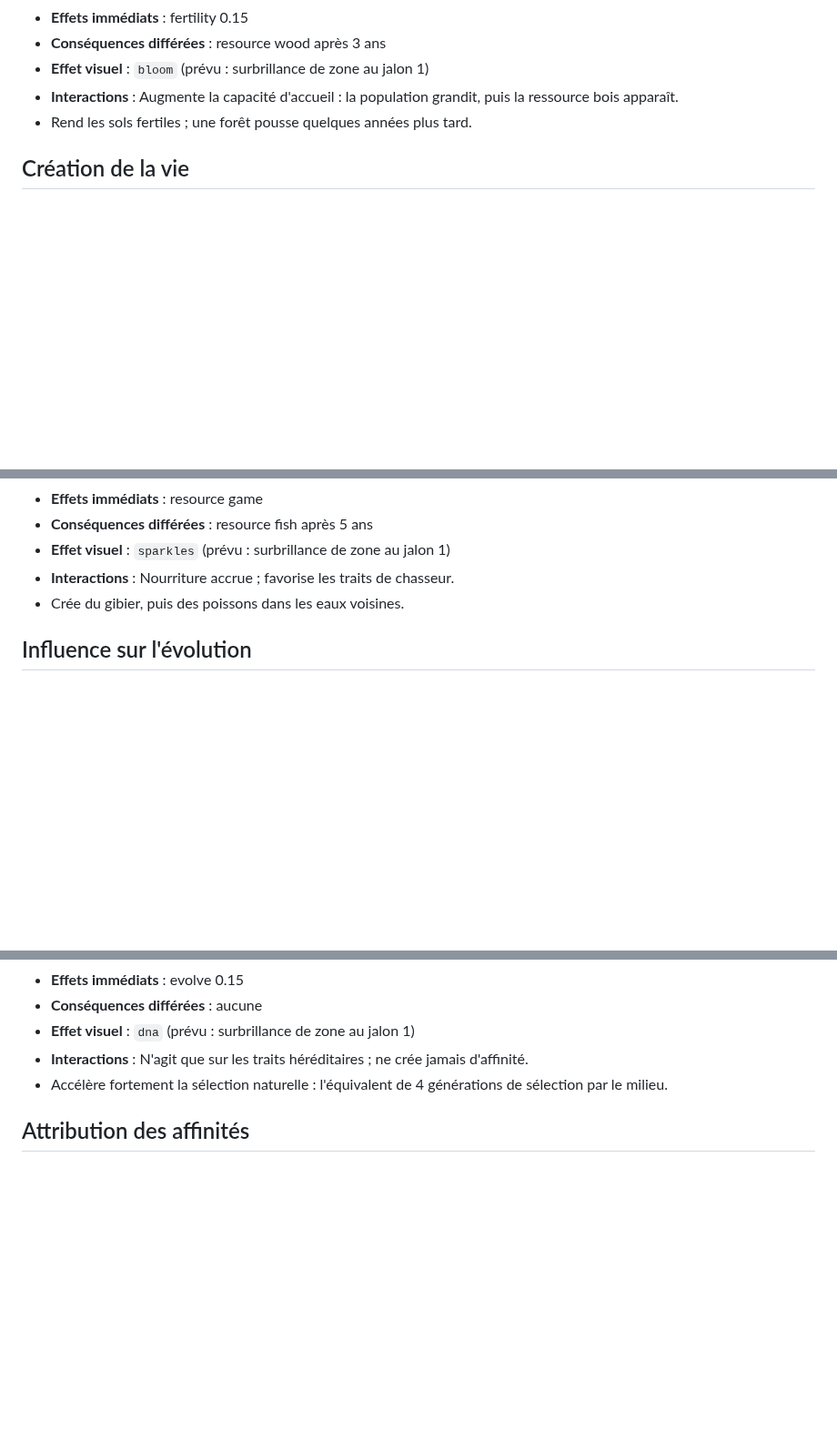
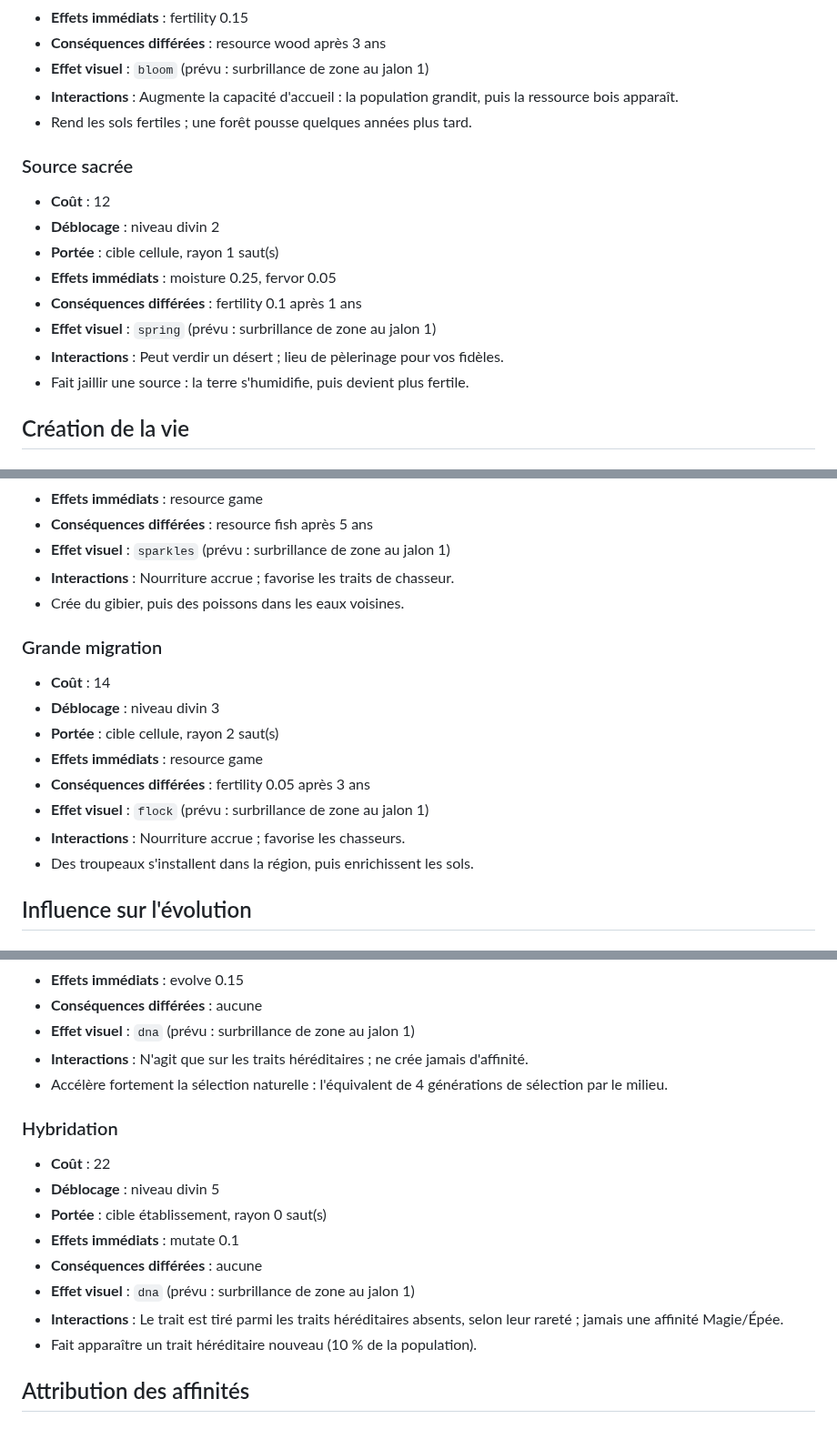
Before and after one commit to udje266-cell/Cit-a, a Markdown page: docs/POWERS.md, 3 parts joined by grey strips. Shown at 91% size. Drawn GitHub-style; blank space fills up the shorter version.

```diff
--- a/docs/POWERS.md
+++ b/docs/POWERS.md
@@ -75,6 +86,17 @@ Tous les pouvoirs se prévisualisent (zone surlignée + coût + conséquences di
 - **Effet visuel** : `bloom` (prévu : surbrillance de zone au jalon 1)
 - **Interactions** : Augmente la capacité d'accueil : la population grandit, puis la ressource bois apparaît.
 - Rend les sols fertiles ; une forêt pousse quelques années plus tard.
+
+### Source sacrée
+
+- **Coût** : 12
+- **Déblocage** : niveau divin 2
+- **Portée** : cible cellule, rayon 1 saut(s)
+- **Effets immédiats** : moisture 0.25, fervor 0.05
+- **Conséquences différées** : fertility 0.1 après 1 ans
+- **Effet visuel** : `spring` (prévu : surbrillance de zone au jalon 1)
+- **Interactions** : Peut verdir un désert ; lieu de pèlerinage pour vos fidèles.
+- Fait jaillir une source : la terre s'humidifie, puis devient plus fertile.
 
 ## Création de la vie
 
@@ -89,6 +111,17 @@ Tous les pouvoirs se prévisualisent (zone surlignée + coût + conséquences di
 - **Interactions** : Nourriture accrue ; favorise les traits de chasseur.
 - Crée du gibier, puis des poissons dans les eaux voisines.
 
+### Grande migration
+
+- **Coût** : 14
+- **Déblocage** : niveau divin 3
+- **Portée** : cible cellule, rayon 2 saut(s)
+- **Effets immédiats** : resource game
+- **Conséquences différées** : fertility 0.05 après 3 ans
+- **Effet visuel** : `flock` (prévu : surbrillance de zone au jalon 1)
+- **Interactions** : Nourriture accrue ; favorise les chasseurs.
+- Des troupeaux s'installent dans la région, puis enrichissent les sols.
+
 ## Influence sur l'évolution
 
 ### Éveil adaptatif
@@ -101,6 +134,17 @@ Tous les pouvoirs se prévisualisent (zone surlignée + coût + conséquences di
 - **Effet visuel** : `dna` (prévu : surbrillance de zone au jalon 1)
 - **Interactions** : N'agit que sur les traits héréditaires ; ne crée jamais d'affinité.
 - Accélère fortement la sélection naturelle : l'équivalent de 4 générations de sélection par le milieu.
+
+### Hybridation
+
+- **Coût** : 22
+- **Déblocage** : niveau divin 5
+- **Portée** : cible établissement, rayon 0 saut(s)
+- **Effets immédiats** : mutate 0.1
+- **Conséquences différées** : aucune
+- **Effet visuel** : `dna` (prévu : surbrillance de zone au jalon 1)
+- **Interactions** : Le trait est tiré parmi les traits héréditaires absents, selon leur rareté ; jamais une affinité Magie/Épée.
+- Fait apparaître un trait héréditaire nouveau (10 % de la population).
 
 ## Attribution des affinités
 
```
Also changed, not shown: other parts of docs/POWERS.md (+62 -1 lines), docs/CATALOG.md (+1 -0 lines), docs/DECISIONS.md (+13 -0 lines), docs/captures/effets_pouvoirs.png (added), 12 other files.
